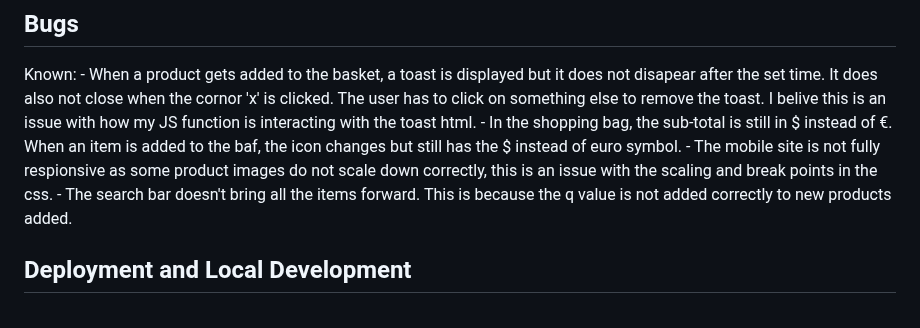
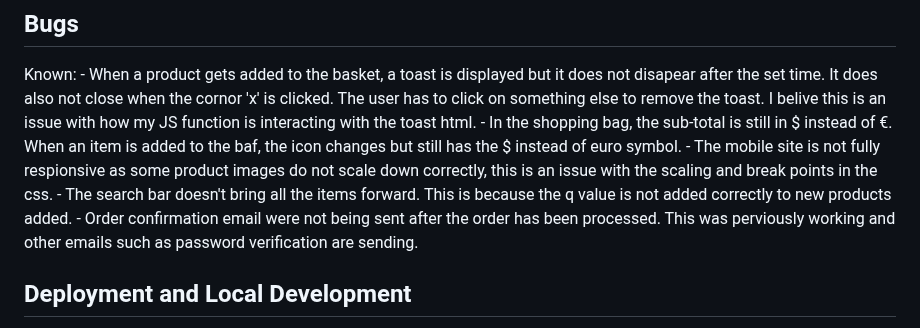
Before and after one commit to lukecdev/Trail-Direct, a Markdown page: README.md, the part around the change. Drawn GitHub-style.

Commit message:
Update readme bugs

```diff
--- a/README.md
+++ b/README.md
@@ -516,6 +516,7 @@ Known:
 	- In the shopping bag, the sub-total is still in $ instead of €. When an item is added to the baf, the icon changes but still has the $ instead of euro symbol.
 	- The mobile site is not fully respionsive as some product images do not scale down correctly, this is an issue with the scaling and break points in the css.
 	- The search bar doesn't bring all the items forward. This is because the q value is not added correctly to new products added.
+	- Order confirmation email were not being sent after the order has been processed. This was perviously working and other emails such as password verification are sending.
 
 <a name="deployment"></a>
 
```
